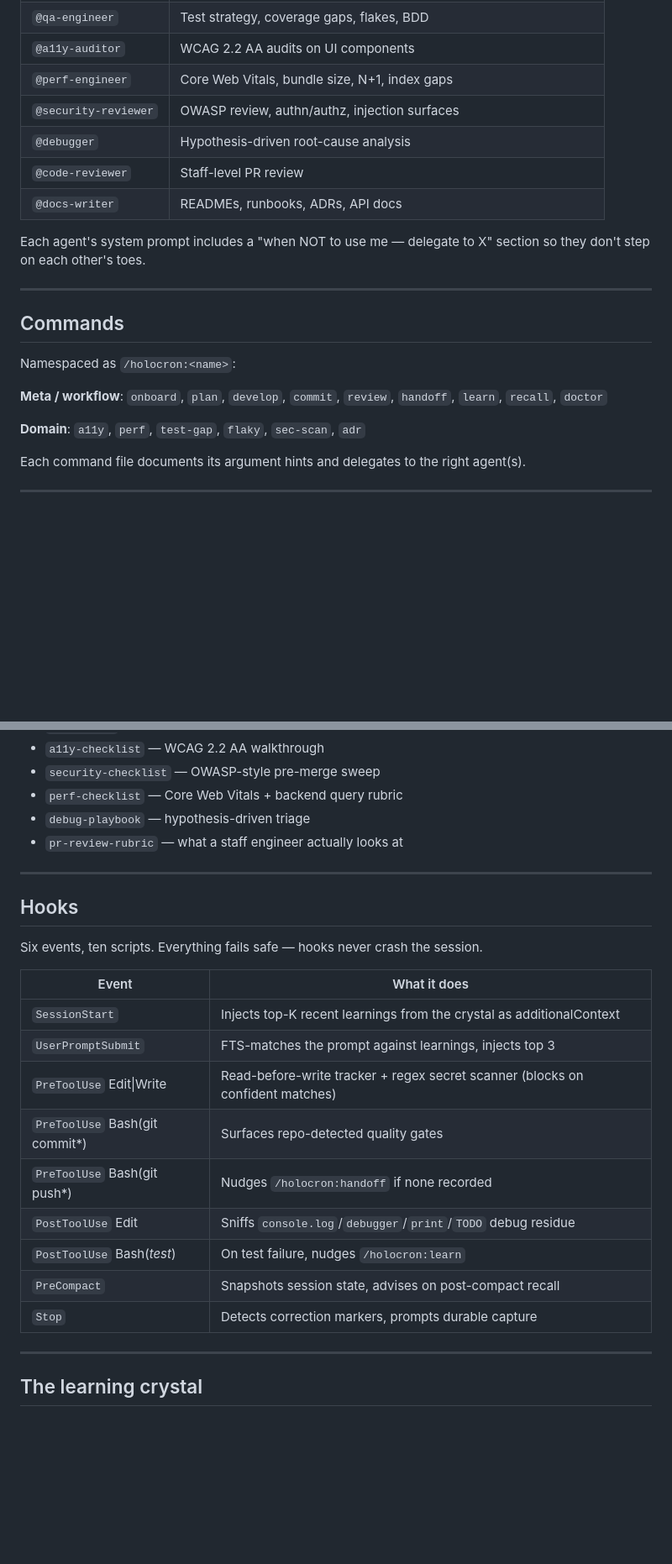
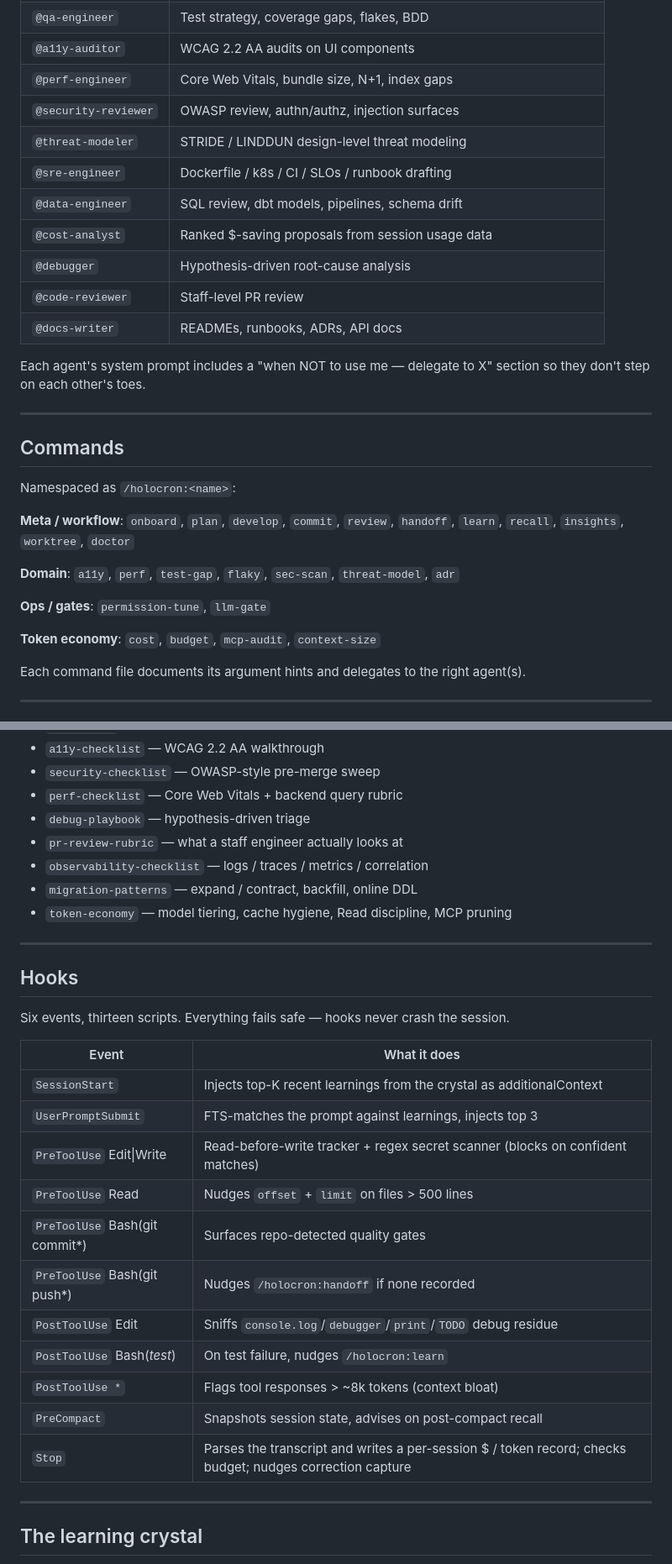
Before and after one commit to atuljha23/holocron, a Markdown page: README.md, 2 parts joined by grey strips. Shown at 84% size. Rendered like a GitHub page; blank space fills up the shorter version.

```diff
--- a/README.md
+++ b/README.md
@@ -118,6 +145,10 @@ All live under `agents/` and invoke as `@<name>`:
 | `@a11y-auditor` | WCAG 2.2 AA audits on UI components |
 | `@perf-engineer` | Core Web Vitals, bundle size, N+1, index gaps |
 | `@security-reviewer` | OWASP review, authn/authz, injection surfaces |
+| `@threat-modeler` | STRIDE / LINDDUN design-level threat modeling |
+| `@sre-engineer` | Dockerfile / k8s / CI / SLOs / runbook drafting |
+| `@data-engineer` | SQL review, dbt models, pipelines, schema drift |
+| `@cost-analyst` | Ranked $-saving proposals from session usage data |
 | `@debugger` | Hypothesis-driven root-cause analysis |
 | `@code-reviewer` | Staff-level PR review |
 | `@docs-writer` | READMEs, runbooks, ADRs, API docs |
@@ -130,9 +161,13 @@ Each agent's system prompt includes a "when NOT to use me — delegate to X" sec
 
 Namespaced as `/holocron:<name>`:
 
-**Meta / workflow**: `onboard`, `plan`, `develop`, `commit`, `review`, `handoff`, `learn`, `recall`, `doctor`
+**Meta / workflow**: `onboard`, `plan`, `develop`, `commit`, `review`, `handoff`, `learn`, `recall`, `insights`, `worktree`, `doctor`
 
-**Domain**: `a11y`, `perf`, `test-gap`, `flaky`, `sec-scan`, `adr`
+**Domain**: `a11y`, `perf`, `test-gap`, `flaky`, `sec-scan`, `threat-model`, `adr`
+
+**Ops / gates**: `permission-tune`, `llm-gate`
+
+**Token economy**: `cost`, `budget`, `mcp-audit`, `context-size`
 
 Each command file documents its argument hints and delegates to the right agent(s).
 
@@ -150,24 +185,29 @@ Cross-cutting knowledge, auto-loaded when relevant:
 - `perf-checklist` — Core Web Vitals + backend query rubric
 - `debug-playbook` — hypothesis-driven triage
 - `pr-review-rubric` — what a staff engineer actually looks at
+- `observability-checklist` — logs / traces / metrics / correlation
+- `migration-patterns` — expand / contract, backfill, online DDL
+- `token-economy` — model tiering, cache hygiene, Read discipline, MCP pruning
 
 ---
 
 ## Hooks
 
-Six events, ten scripts. Everything fails safe — hooks never crash the session.
+Six events, thirteen scripts. Everything fails safe — hooks never crash the session.
 
 | Event | What it does |
 |---|---|
 | `SessionStart` | Injects top-K recent learnings from the crystal as additionalContext |
 | `UserPromptSubmit` | FTS-matches the prompt against learnings, injects top 3 |
 | `PreToolUse` Edit\|Write | Read-before-write tracker + regex secret scanner (blocks on confident matches) |
+| `PreToolUse` Read | Nudges `offset` + `limit` on files > 500 lines |
 | `PreToolUse` Bash(git commit*) | Surfaces repo-detected quality gates |
 | `PreToolUse` Bash(git push*) | Nudges `/holocron:handoff` if none recorded |
 | `PostToolUse` Edit | Sniffs `console.log`/`debugger`/`print`/`TODO` debug residue |
 | `PostToolUse` Bash(*test*) | On test failure, nudges `/holocron:learn` |
+| `PostToolUse *` | Flags tool responses > ~8k tokens (context bloat) |
 | `PreCompact` | Snapshots session state, advises on post-compact recall |
-| `Stop` | Detects correction markers, prompts durable capture |
+| `Stop` | Parses the transcript and writes a per-session $ / token record; checks budget; nudges correction capture |
 
 ---
 
```
Also changed, not shown: other parts of README.md (+32 -5 lines).
